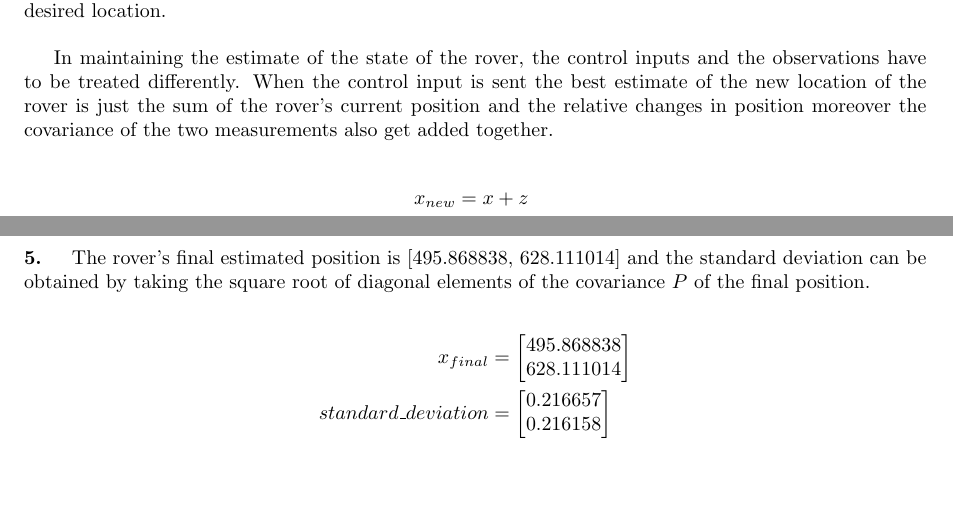
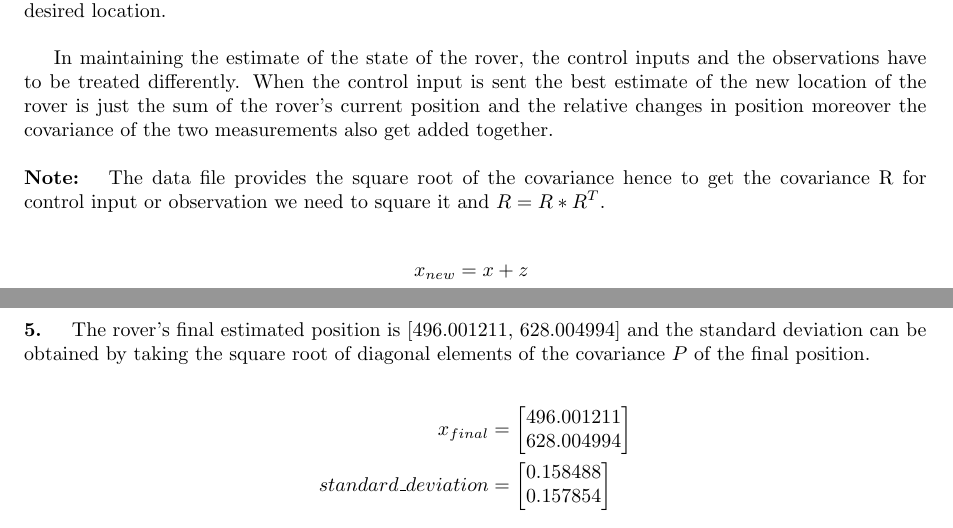
Before and after one commit to Mizzou-Mann/DataFusion, a LaTeX problem sheet (hw6/assignment_6.tex): two parts of pages 1 and 4 of 5, joined at a grey line, cut so that both start at the same text, the shorter picture padded with empty space. Compiled offline with pdfLaTeX.

Commit message:
update report and graphs

```diff
--- a/hw6/assignment_6.tex
+++ b/hw6/assignment_6.tex
@@ -20,6 +20,9 @@
 \indent Suppose we have a rover deployed in a remote 2D environment and we would like to move the rover to a targeted position (in the 2D environment) by sending control input commanding the rover to move some distances relative to its current position. However various levels of uncertainties (in the remote environment or in some errors in the design of the rover) might affect the prediction of the location of the rover as it is traversing and to re-adjust our estimate we have the sensor that can observe the rover and provides independent and consistent (unbiased and conservative covariance) observation of its current position then we go through control input and observation loop until the rover reaches the desired location. \\
 \\
 \indent In maintaining the estimate of the state of the rover, the control inputs and the observations have to be treated differently. When the control input is sent the best estimate of the new location of the rover is just the sum of the rover's current position and the relative changes in position moreover the covariance of the two measurements also get added together. \\
+\\
+\textbf{Note: } The data file provides the square root of the covariance hence to get the covariance R for control input or observation we need to square it and $R = R * R^{T}$.
+
 \begin{align*}
 x_{new} &= x + z \\
 P_{new} &= P + R \\
@@ -51,26 +54,26 @@ and the following is the plot of the square root of the trace of the rover covar
 The rover moved a few fairly large distances at the beginning then started taking many granular steps to an exact target on the upper-right corner of the above plot and zooming in to the location will reveal the rover's maneuvers. \\
 \includegraphics[scale=.75]{rover_path_zoom_in.png} \\
 
-\paragraph{4. } The observations with innovation size less than 1 is 61.33\%.
+\paragraph{4. } The observations with innovation size less than 1 is 64.67\%.
 
-\paragraph{5. } The rover's final estimated position is [495.868838, 628.111014] and the standard deviation can be obtained by taking the square root of diagonal elements of the covariance $P$ of the final position.\\
+\paragraph{5. } The rover's final estimated position is [496.001211, 628.004994] and the standard deviation can be obtained by taking the square root of diagonal elements of the covariance $P$ of the final position.\\
 \begin{align*}
 	x_{final} &=
 	\begin{bmatrix}
-		495.868838 \\
-    	628.111014
+		496.001211 \\
+    	628.004994
 	\end{bmatrix} \\
 	standard\_deviation &=
 	\begin{bmatrix}
-		0.216657 \\
-    	0.216158
+		0.158488 \\
+    	0.157854
 	\end{bmatrix}
 \end{align*}
 \begin{align*}
 	final\_estimate =
 	\begin{pmatrix}
-		495.868838 & 0.216657 \\
-    	628.111014 & 0.216158
+		496.001211 & 0.158488 \\
+    	628.004994 & 0.157854
 	\end{pmatrix}
 \end{align*}
 
```
Also changed, not shown: hw6/assignment_6.pdf, hw6/normalized_innovations.png, hw6/rover_path.png, hw6/rover_path_zoom_in.png, hw6/sqrt_traces.png.
